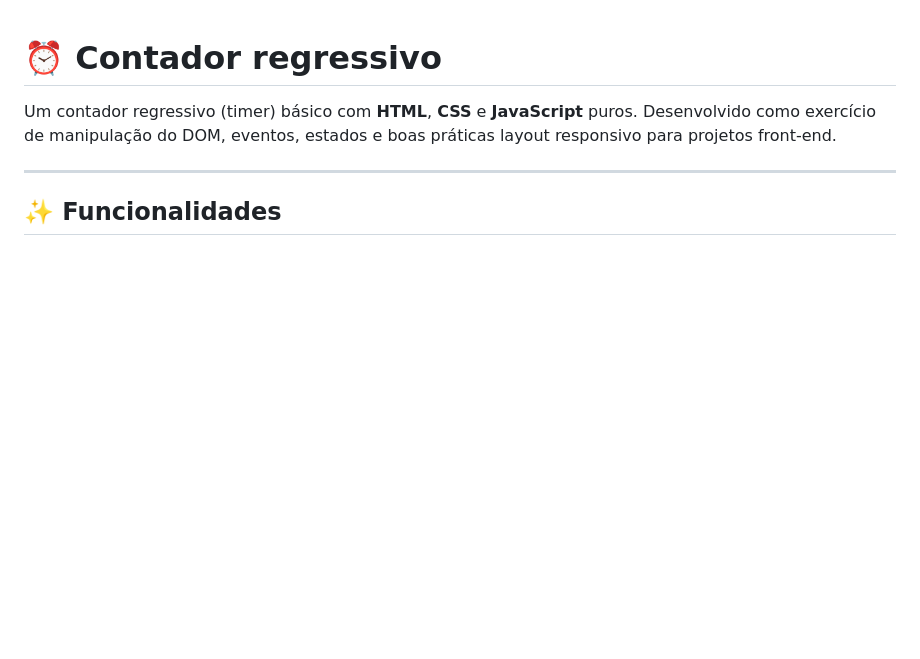
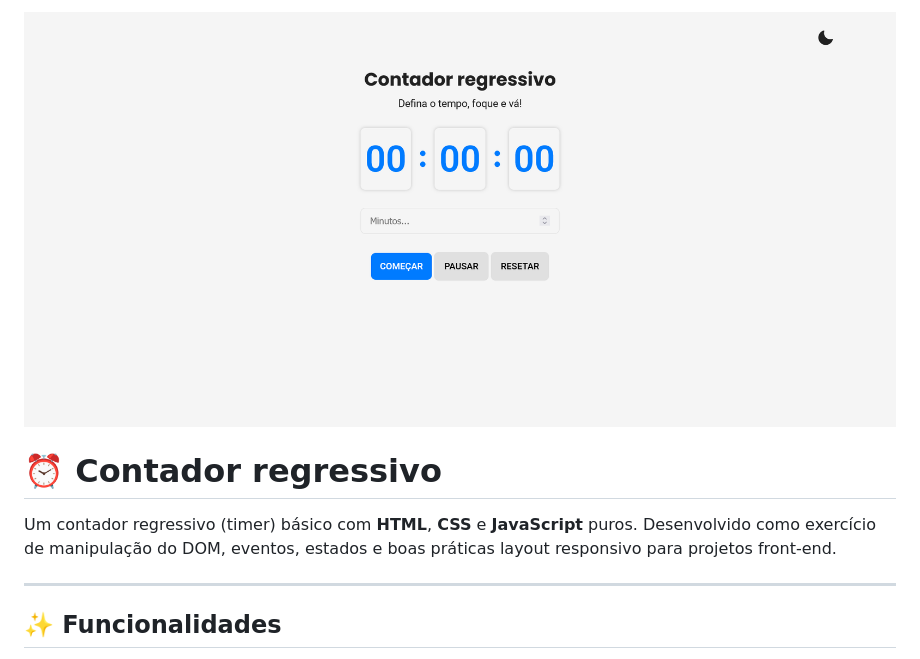
Before and after one commit to Tatyane-Goncalves/simple-countdown-timer, a Markdown page: README-pt.md, the part around the change. Drawn GitHub-style; pictures changed too: src/screenshots/preview-desktop.png (added); blank space fills up the shorter version.

Commit message:
:books: docs: Update in the documentation

```diff
--- a/README-pt.md
+++ b/README-pt.md
@@ -1,3 +1,5 @@
+![preview-desktop](./src/screenshots/preview-desktop.png)
+
 # ⏰ Contador regressivo
 Um contador regressivo (timer) básico com **HTML**, **CSS** e **JavaScript** puros. Desenvolvido como exercício de manipulação do DOM, eventos, estados e boas práticas layout responsivo para projetos front-end.
 
```
Also changed, not shown: src/screenshots/preview-mobile.png (added).
